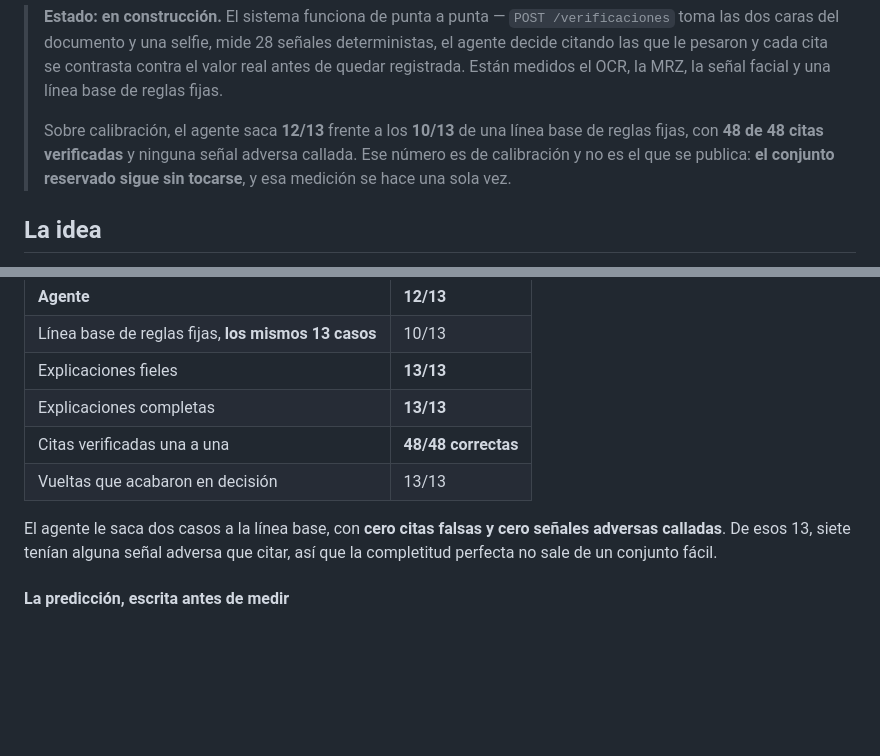
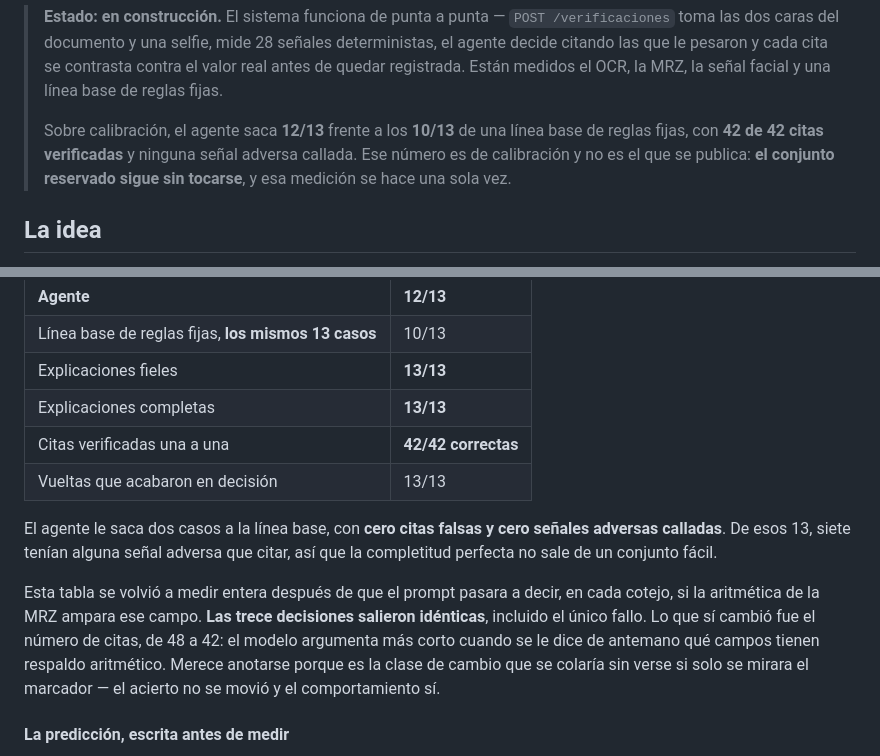
Before and after one commit to acromaticodiego/auditable-kyc-agent, a Markdown page: README.md, 2 parts joined by grey strips. Rendered like a GitHub page; blank space fills up the shorter version.

Commit message:
Cierra la calibracion con el prompt actual: 12/13, 42 citas
Quedaban tres casos sin medir desde que el prompt paso a decir, en cada
cotejo, si la aritmetica de la MRZ ampara ese campo. Ya estan.

Las trece decisiones salieron identicas a las de antes del cambio,
incluido el unico fallo, que sigue siendo el mismo:
ambiguo-apellido-difiere-una-letra, donde se esperaba escalar y el modelo
rechaza. Eso confirma lo que ya se habia anotado como hipotesis refutada:
contarle al agente que campos tienen respaldo aritmetico no le hizo
cambiar de opinion ahi.

Lo que si se movio fue el recuento de citas, de 48 a 42. El modelo
argumenta mas corto cuando se le dice de antemano que campos estan
amparados. Se anota en el README porque es justo la clase de cambio que
pasa desapercibido si solo se mira el marcador: el acierto se quedo
quieto y el comportamiento no.

La medicion de hoy costo cuatro peticiones y no tres. Una se perdio en un
503 sobre fraude-fecha-nacimiento-retocada y hubo que repetirla; las
demas salieron de cache, que es para lo que esta.

```diff
--- a/README.md
+++ b/README.md
@@ -13,7 +13,7 @@ con fundamentos que citan la señal concreta que los sostiene.
 > base de reglas fijas.
 >
 > Sobre calibración, el agente saca **12/13** frente a los **10/13** de una
-> línea base de reglas fijas, con **48 de 48 citas verificadas** y ninguna
+> línea base de reglas fijas, con **42 de 42 citas verificadas** y ninguna
 > señal adversa callada. Ese número es de calibración y no es el que se
 > publica: **el conjunto reservado sigue sin tocarse**, y esa medición se
 > hace una sola vez.
@@ -301,12 +301,20 @@ sin tocarse.
 | Línea base de reglas fijas, **los mismos 13 casos** | 10/13 |
 | Explicaciones fieles | **13/13** |
 | Explicaciones completas | **13/13** |
-| Citas verificadas una a una | **48/48 correctas** |
+| Citas verificadas una a una | **42/42 correctas** |
 | Vueltas que acabaron en decisión | 13/13 |
 
 El agente le saca dos casos a la línea base, con **cero citas falsas y cero
 señales adversas calladas**. De esos 13, siete tenían alguna señal adversa
 que citar, así que la completitud perfecta no sale de un conjunto fácil.
+
+Esta tabla se volvió a medir entera después de que el prompt pasara a decir,
+en cada cotejo, si la aritmética de la MRZ ampara ese campo. **Las trece
+decisiones salieron idénticas**, incluido el único fallo. Lo que sí cambió
+fue el número de citas, de 48 a 42: el modelo argumenta más corto cuando se
+le dice de antemano qué campos tienen respaldo aritmético. Merece anotarse
+porque es la clase de cambio que se colaría sin verse si solo se mirara el
+marcador — el acierto no se movió y el comportamiento sí.
 
 #### La predicción, escrita antes de medir
 
```
